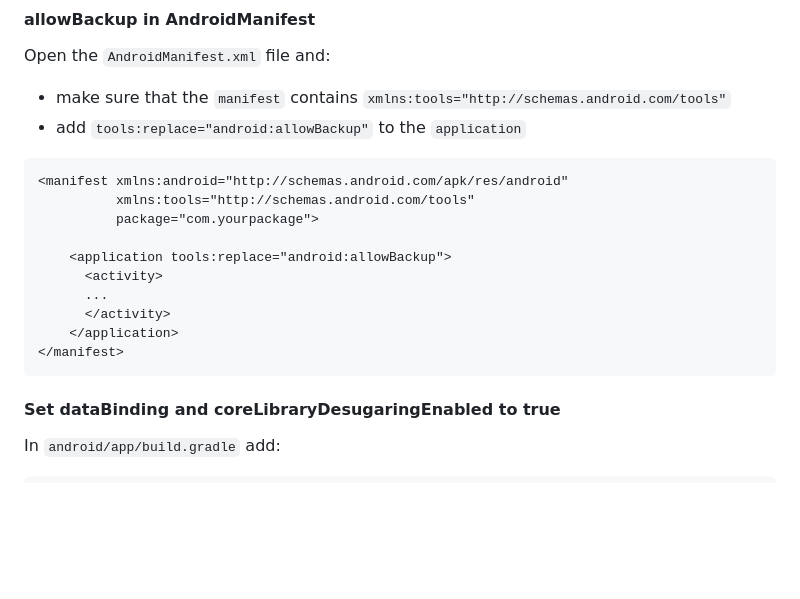
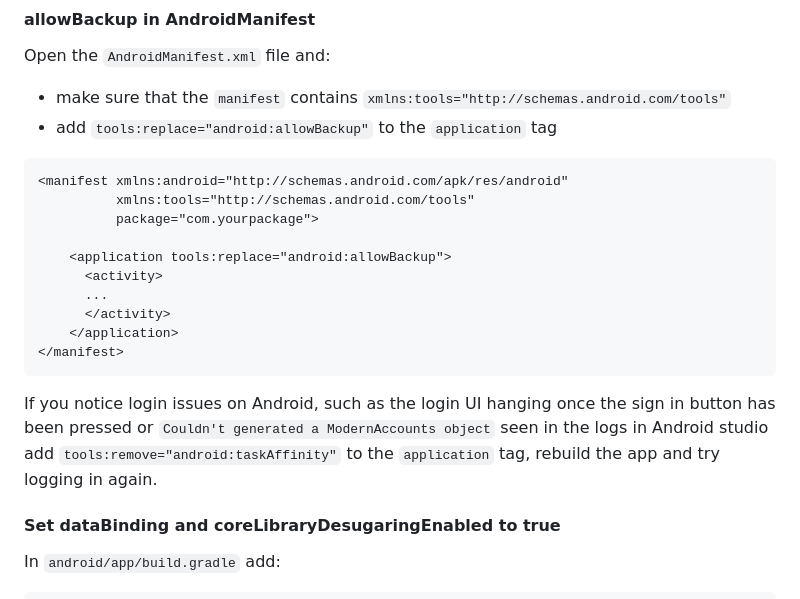
Before and after one commit to ticketmaster/react-native-ticketmaster-ignite, a Markdown page: README.md, the part around the change printed below. GitHub-like rendering; blank space fills up the shorter version.

````diff
--- a/README.md
+++ b/README.md
@@ -96,7 +96,7 @@ You can set up to 10 Archtics or 10 SportXR schemes in total
 Open the `AndroidManifest.xml` file and:
 
 - make sure that the `manifest` contains `xmlns:tools="http://schemas.android.com/tools"`
-- add `tools:replace="android:allowBackup"` to the `application`
+- add `tools:replace="android:allowBackup"` to the `application` tag
 
 ```xml
 <manifest xmlns:android="http://schemas.android.com/apk/res/android"
@@ -110,6 +110,8 @@ Open the `AndroidManifest.xml` file and:
     </application>
 </manifest>
 ```
+
+If you notice login issues on Android, such as the login UI hanging once the sign in button has been pressed or `Couldn't generated a ModernAccounts object` seen in the logs in Android studio add `tools:remove="android:taskAffinity"` to the `application` tag, rebuild the app and try logging in again.
 
 #### Set dataBinding and coreLibraryDesugaringEnabled to true
 
````
Also changed, not shown: other parts of README.md (+38 -0 lines), docs/assets/custom-modules/android-multi-buttons.png (added), docs/assets/custom-modules/android-single-button.png (added), docs/assets/custom-modules/ios-multi-buttons.png (added), docs/assets/custom-modules/ios-single-button.png (added), 3 other files.
